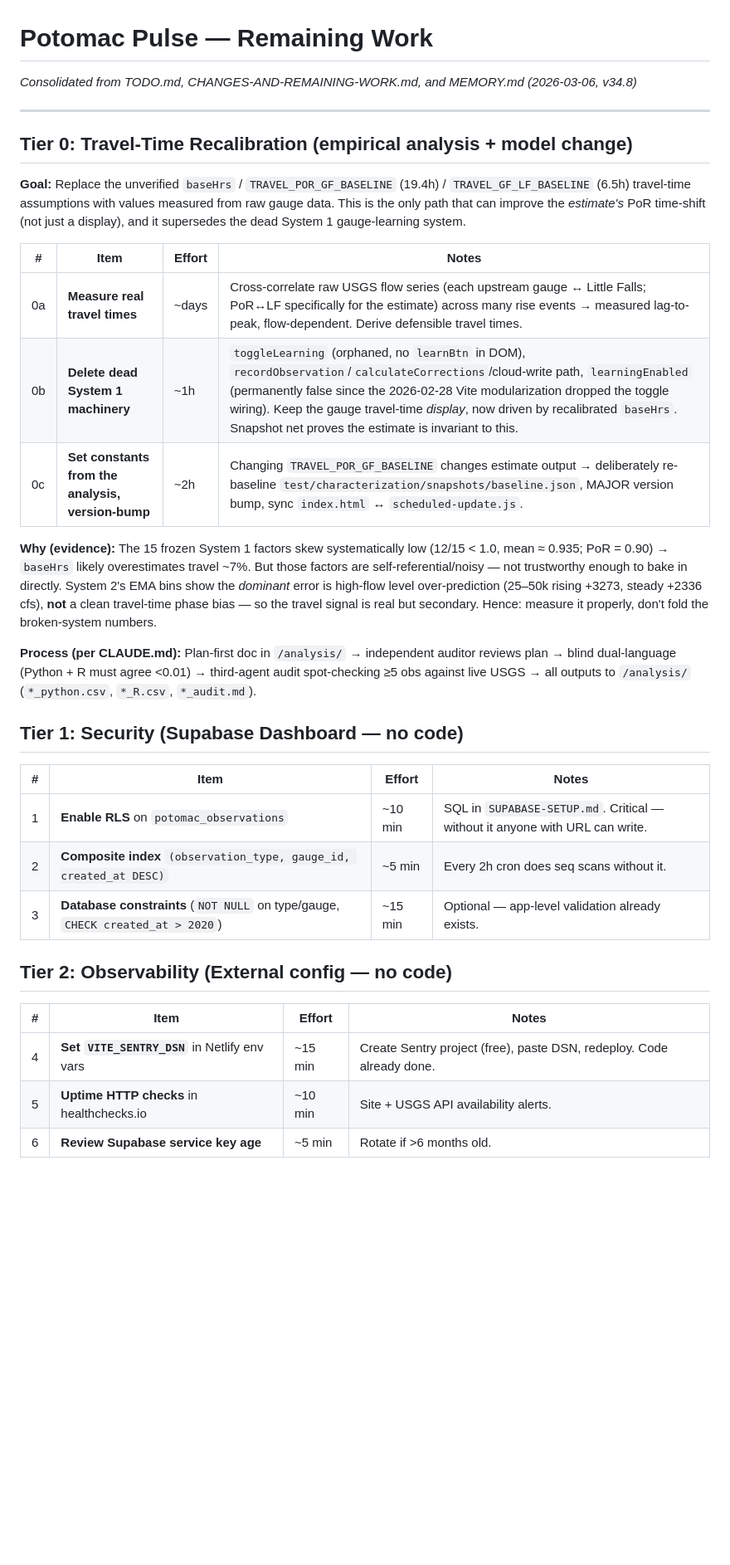
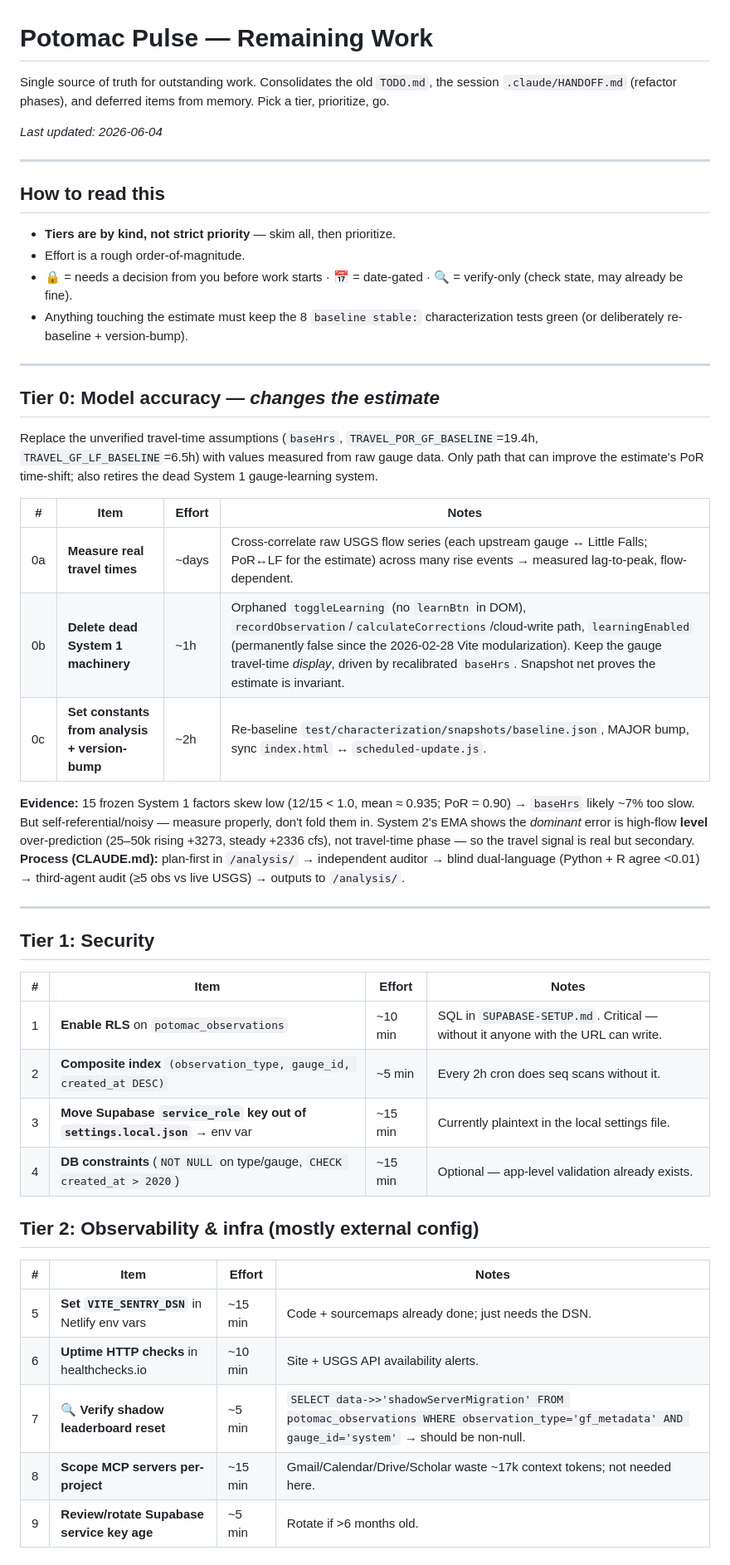
Before and after one commit to sebjilke/potomac-pulse, a Markdown page: TODO.md, the part around one of its changes. Shown at 83% size. Rendered like a GitHub page; blank space fills up the shorter version.

```diff
--- a/TODO.md
+++ b/TODO.md
@@ -1,36 +1,53 @@
 # Potomac Pulse — Remaining Work
 
-*Consolidated from TODO.md, CHANGES-AND-REMAINING-WORK.md, and MEMORY.md (2026-03-06, v34.8)*
+Single source of truth for outstanding work. Consolidates the old `TODO.md`, the
+session `.claude/HANDOFF.md` (refactor phases), and deferred items from memory.
+Pick a tier, prioritize, go.
+
+*Last updated: 2026-06-04*
 
 ---
 
-## Tier 0: Travel-Time Recalibration (empirical analysis + model change)
+## How to read this
 
-**Goal:** Replace the unverified `baseHrs` / `TRAVEL_POR_GF_BASELINE` (19.4h) / `TRAVEL_GF_LF_BASELINE` (6.5h) travel-time assumptions with values measured from raw gauge data. This is the only path that can improve the *estimate's* PoR time-shift (not just a display), and it supersedes the dead System 1 gauge-learning system.
+- **Tiers are by kind, not strict priority** — skim all, then prioritize.
+- Effort is a rough order-of-magnitude.
+- 🔒 = needs a decision from you before work starts · 📅 = date-gated · 🔍 = verify-only (check state, may already be fine).
+- Anything touching the estimate must keep the 8 `baseline stable:` characterization tests green (or deliberately re-baseline + version-bump).
+
+---
+
+## Tier 0: Model accuracy — *changes the estimate*
+
+Replace the unverified travel-time assumptions (`baseHrs`, `TRAVEL_POR_GF_BASELINE`=19.4h, `TRAVEL_GF_LF_BASELINE`=6.5h) with values measured from raw gauge data. Only path that can improve the estimate's PoR time-shift; also retires the dead System 1 gauge-learning system.
 
 | # | Item | Effort | Notes |
 |---|------|--------|-------|
-| 0a | **Measure real travel times** | ~days | Cross-correlate raw USGS flow series (each upstream gauge ↔ Little Falls; PoR↔LF specifically for the estimate) across many rise events → measured lag-to-peak, flow-dependent. Derive defensible travel times. |
-| 0b | **Delete dead System 1 machinery** | ~1h | `toggleLearning` (orphaned, no `learnBtn` in DOM), `recordObservation`/`calculateCorrections`/cloud-write path, `learningEnabled` (permanently false since the 2026-02-28 Vite modularization dropped the toggle wiring). Keep the gauge travel-time *display*, now driven by recalibrated `baseHrs`. Snapshot net proves the estimate is invariant to this. |
-| 0c | **Set constants from the analysis, version-bump** | ~2h | Changing `TRAVEL_POR_GF_BASELINE` changes estimate output → deliberately re-baseline `test/characterization/snapshots/baseline.json`, MAJOR version bump, sync `index.html` ↔ `scheduled-update.js`. |
+| 0a | **Measure real travel times** | ~days | Cross-correlate raw USGS flow series (each upstream gauge ↔ Little Falls; PoR↔LF for the estimate) across many rise events → measured lag-to-peak, flow-dependent. |
+| 0b | **Delete dead System 1 machinery** | ~1h | Orphaned `toggleLearning` (no `learnBtn` in DOM), `recordObservation`/`calculateCorrections`/cloud-write path, `learningEnabled` (permanently false since the 2026-02-28 Vite modularization). Keep the gauge travel-time *display*, driven by recalibrated `baseHrs`. Snapshot net proves the estimate is invariant. |
+| 0c | **Set constants from analysis + version-bump** | ~2h | Re-baseline `test/characterization/snapshots/baseline.json`, MAJOR bump, sync `index.html` ↔ `scheduled-update.js`. |
 
-**Why (evidence):** The 15 frozen System 1 factors skew systematically low (12/15 < 1.0, mean ≈ 0.935; PoR = 0.90) → `baseHrs` likely overestimates travel ~7%. But those factors are self-referential/noisy — not trustworthy enough to bake in directly. System 2's EMA bins show the *dominant* error is high-flow level over-prediction (25–50k rising +3273, steady +2336 cfs), **not** a clean travel-time phase bias — so the travel signal is real but secondary. Hence: measure it properly, don't fold the broken-system numbers.
+**Evidence:** 15 frozen System 1 factors skew low (12/15 < 1.0, mean ≈ 0.935; PoR = 0.90) → `baseHrs` likely ~7% too slow. But self-referential/noisy — measure properly, don't fold them in. System 2's EMA shows the *dominant* error is high-flow **level** over-prediction (25–50k rising +3273, steady +2336 cfs), not travel-time phase — so the travel signal is real but secondary.
+**Process (CLAUDE.md):** plan-first in `/analysis/` → independent auditor → blind dual-language (Python + R agree <0.01) → third-agent audit (≥5 obs vs live USGS) → outputs to `/analysis/`.
 
-**Process (per CLAUDE.md):** Plan-first doc in `/analysis/` → independent auditor reviews plan → blind dual-language (Python + R must agree <0.01) → third-agent audit spot-checking ≥5 obs against live USGS → all outputs to `/analysis/` (`*_python.csv`, `*_R.csv`, `*_audit.md`).
+---
 
-## Tier 1: Security (Supabase Dashboard — no code)
+## Tier 1: Security
 
 | # | Item | Effort | Notes |
 |---|------|--------|-------|
-| 1 | **Enable RLS** on `potomac_observations` | ~10 min | SQL in `SUPABASE-SETUP.md`. Critical — without it anyone with URL can write. |
+| 1 | **Enable RLS** on `potomac_observations` | ~10 min | SQL in `SUPABASE-SETUP.md`. Critical — without it anyone with the URL can write. |
 | 2 | **Composite index** `(observation_type, gauge_id, created_at DESC)` | ~5 min | Every 2h cron does seq scans without it. |
-| 3 | **Database constraints** (`NOT NULL` on type/gauge, `CHECK created_at > 2020`) | ~15 min | Optional — app-level validation already exists. |
+| 3 | **Move Supabase `service_role` key out of `settings.local.json`** → env var | ~15 min | Currently plaintext in the local settings file. |
+| 4 | **DB constraints** (`NOT NULL` on type/gauge, `CHECK created_at > 2020`) | ~15 min | Optional — app-level validation already exists. |
 
-## Tier 2: Observability (External config — no code)
+## Tier 2: Observability & infra (mostly external config)
 
 | # | Item | Effort | Notes |
 |---|------|--------|-------|
-| 4 | **Set `VITE_SENTRY_DSN`** in Netlify env vars | ~15 min | Create Sentry project (free), paste DSN, redeploy. Code already done. |
-| 5 | **Uptime HTTP checks** in healthchecks.io | ~10 min | Site + USGS API availability alerts. |
-| 6 | **Review Supabase service key age** | ~5 min | Rotate if >6 months old. |
+| 5 | **Set `VITE_SENTRY_DSN`** in Netlify env vars | ~15 min | Code + sourcemaps already done; just needs the DSN. |
+| 6 | **Uptime HTTP checks** in healthchecks.io | ~10 min | Site + USGS API availability alerts. |
+| 7 | 🔍 **Verify shadow leaderboard reset** | ~5 min | `SELECT data->>'shadowServerMigration' FROM potomac_observations WHERE observation_type='gf_metadata' AND gauge_id='system'` → should be non-null. |
+| 8 | **Scope MCP servers per-project** | ~15 min | Gmail/Calendar/Drive/Scholar waste ~17k context tokens; not needed here. |
+| 9 | **Review/rotate Supabase service key age** | ~5 min | Rotate if >6 months old. |
 
```
Also changed, not shown: other parts of TODO.md (+25 -14 lines).
